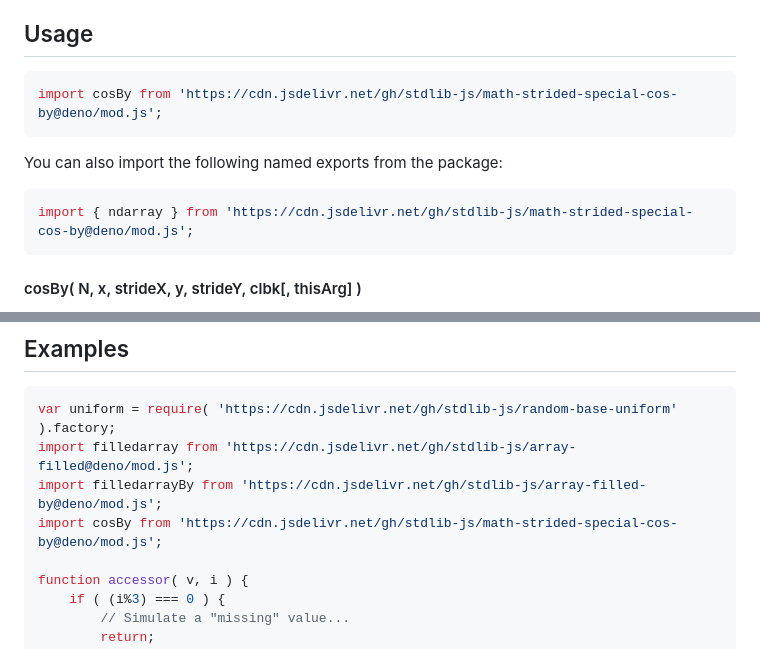
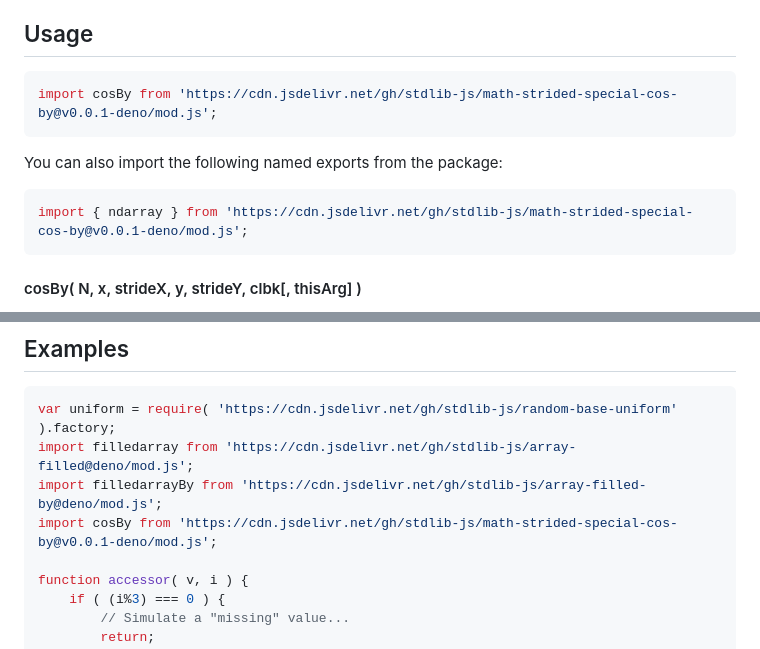
Before and after one commit to stdlib-js/math-strided-special-cos-by, a Markdown page: README.md, 2 parts joined by grey strips. Drawn GitHub-style.

Commit message:
Update README.md for Deno bundle v0.0.1

````diff
--- a/README.md
+++ b/README.md
@@ -39,13 +39,13 @@ limitations under the License.
 ## Usage
 
 ```javascript
-import cosBy from 'https://cdn.jsdelivr.net/gh/stdlib-js/math-strided-special-cos-by@deno/mod.js';
+import cosBy from 'https://cdn.jsdelivr.net/gh/stdlib-js/math-strided-special-cos-by@v0.0.1-deno/mod.js';
 ```
 
 You can also import the following named exports from the package:
 
 ```javascript
-import { ndarray } from 'https://cdn.jsdelivr.net/gh/stdlib-js/math-strided-special-cos-by@deno/mod.js';
+import { ndarray } from 'https://cdn.jsdelivr.net/gh/stdlib-js/math-strided-special-cos-by@v0.0.1-deno/mod.js';
 ```
 
 #### cosBy( N, x, strideX, y, strideY, clbk\[, thisArg] )
@@ -211,7 +211,7 @@ cosBy.ndarray( 3, x, 2, 1, y, -1, y.length-1, accessor );
 var uniform = require( 'https://cdn.jsdelivr.net/gh/stdlib-js/random-base-uniform' ).factory;
 import filledarray from 'https://cdn.jsdelivr.net/gh/stdlib-js/array-filled@deno/mod.js';
 import filledarrayBy from 'https://cdn.jsdelivr.net/gh/stdlib-js/array-filled-by@deno/mod.js';
-import cosBy from 'https://cdn.jsdelivr.net/gh/stdlib-js/math-strided-special-cos-by@deno/mod.js';
+import cosBy from 'https://cdn.jsdelivr.net/gh/stdlib-js/math-strided-special-cos-by@v0.0.1-deno/mod.js';
 
 function accessor( v, i ) {
     if ( (i%3) === 0 ) {
````
